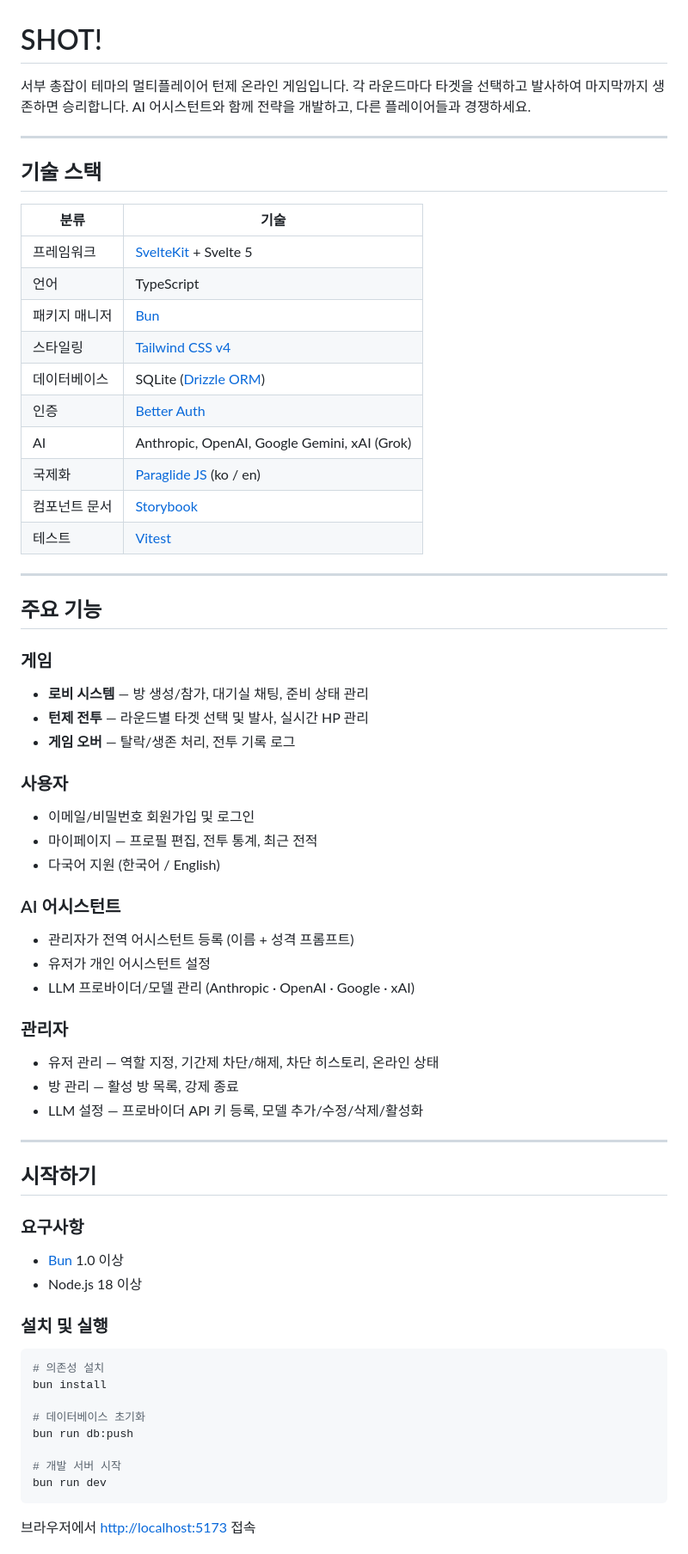
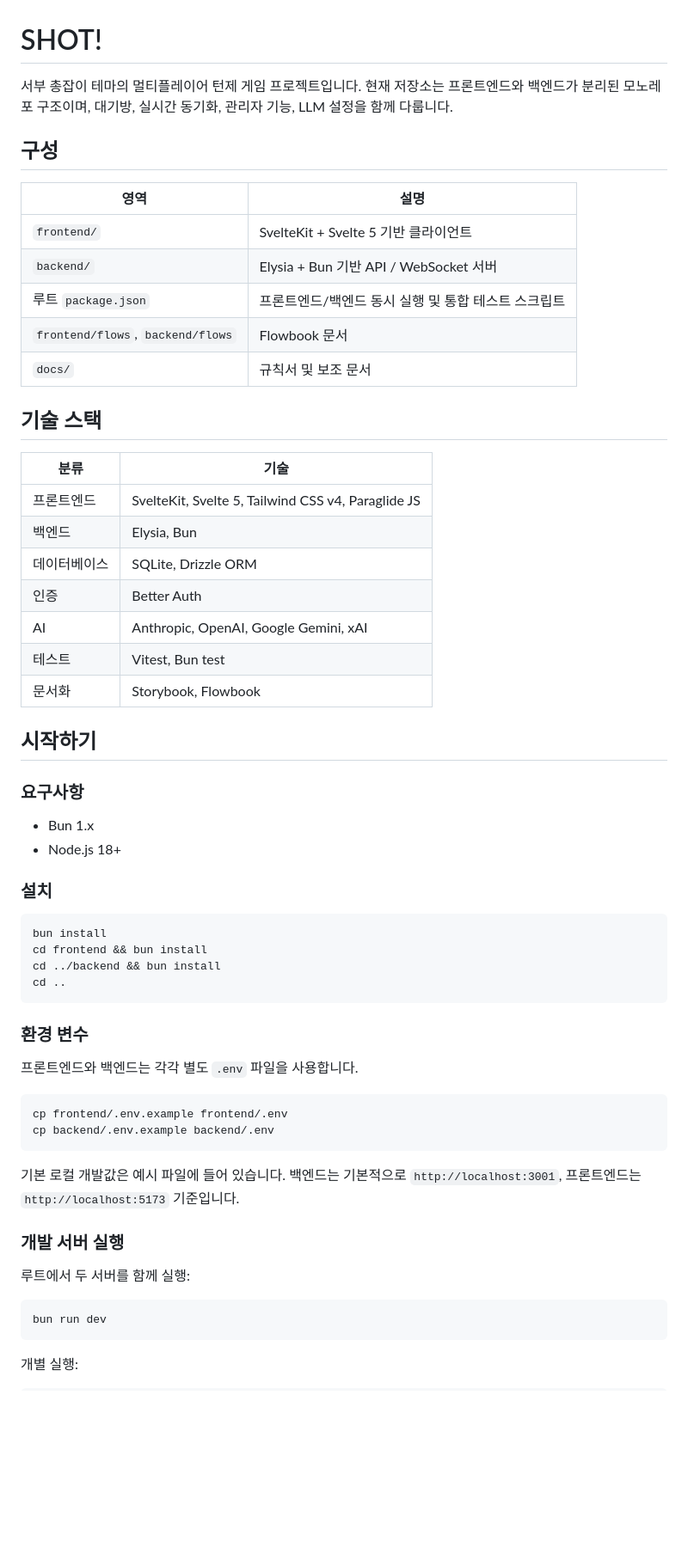
Before and after one commit to Epsilondelta-ai/SHOT, a Markdown page: README.md, the part around one of its changes. Shown at 86% size. GitHub-like rendering; blank space fills up the shorter version.

Commit message:
README 모노레포 구조 기준으로 정리

````diff
--- a/README.md
+++ b/README.md
@@ -1,71 +1,63 @@
 # SHOT!
 
-서부 총잡이 테마의 멀티플레이어 턴제 온라인 게임입니다.
-각 라운드마다 타겟을 선택하고 발사하여 마지막까지 생존하면 승리합니다.
-AI 어시스턴트와 함께 전략을 개발하고, 다른 플레이어들과 경쟁하세요.
+서부 총잡이 테마의 멀티플레이어 턴제 게임 프로젝트입니다. 현재 저장소는 프론트엔드와 백엔드가 분리된 모노레포 구조이며, 대기방, 실시간 동기화, 관리자 기능, LLM 설정을 함께 다룹니다.
 
----
+## 구성
+
+| 영역 | 설명 |
+| --- | --- |
+| `frontend/` | SvelteKit + Svelte 5 기반 클라이언트 |
+| `backend/` | Elysia + Bun 기반 API / WebSocket 서버 |
+| 루트 `package.json` | 프론트엔드/백엔드 동시 실행 및 통합 테스트 스크립트 |
+| `frontend/flows`, `backend/flows` | Flowbook 문서 |
+| `docs/` | 규칙서 및 보조 문서 |
 
 ## 기술 스택
 
 | 분류 | 기술 |
-|------|------|
-| 프레임워크 | [SvelteKit](https://kit.svelte.dev/) + Svelte 5 |
-| 언어 | TypeScript |
-| 패키지 매니저 | [Bun](https://bun.sh/) |
-| 스타일링 | [Tailwind CSS v4](https://tailwindcss.com/) |
-| 데이터베이스 | SQLite ([Drizzle ORM](https://orm.drizzle.team/)) |
-| 인증 | [Better Auth](https://www.better-auth.com/) |
-| AI | Anthropic, OpenAI, Google Gemini, xAI (Grok) |
-| 국제화 | [Paraglide JS](https://inlang.com/m/gerre34r) (ko / en) |
-| 컴포넌트 문서 | [Storybook](https://storybook.js.org/) |
-| 테스트 | [Vitest](https://vitest.dev/) |
-
----
-
-## 주요 기능
-
-### 게임
-- **로비 시스템** — 방 생성/참가, 대기실 채팅, 준비 상태 관리
-- **턴제 전투** — 라운드별 타겟 선택 및 발사, 실시간 HP 관리
-- **게임 오버** — 탈락/생존 처리, 전투 기록 로그
-
-### 사용자
-- 이메일/비밀번호 회원가입 및 로그인
-- 마이페이지 — 프로필 편집, 전투 통계, 최근 전적
-- 다국어 지원 (한국어 / English)
-
-### AI 어시스턴트
-- 관리자가 전역 어시스턴트 등록 (이름 + 성격 프롬프트)
-- 유저가 개인 어시스턴트 설정
-- LLM 프로바이더/모델 관리 (Anthropic · OpenAI · Google · xAI)
-
-### 관리자
-- 유저 관리 — 역할 지정, 기간제 차단/해제, 차단 히스토리, 온라인 상태
-- 방 관리 — 활성 방 목록, 강제 종료
-- LLM 설정 — 프로바이더 API 키 등록, 모델 추가/수정/삭제/활성화
-
----
+| --- | --- |
+| 프론트엔드 | SvelteKit, Svelte 5, Tailwind CSS v4, Paraglide JS |
+| 백엔드 | Elysia, Bun |
+| 데이터베이스 | SQLite, Drizzle ORM |
+| 인증 | Better Auth |
+| AI | Anthropic, OpenAI, Google Gemini, xAI |
+| 테스트 | Vitest, Bun test |
+| 문서화 | Storybook, Flowbook |
 
 ## 시작하기
 
 ### 요구사항
 
-- [Bun](https://bun.sh/) 1.0 이상
-- Node.js 18 이상
+- Bun 1.x
+- Node.js 18+
 
-### 설치 및 실행
+### 설치
 
 ```bash
-# 의존성 설치
 bun install
+cd frontend && bun install
+cd ../backend && bun install
+cd ..
+```
 
-# 데이터베이스 초기화
-bun run db:push
+### 환경 변수
 
-# 개발 서버 시작
+프론트엔드와 백엔드는 각각 별도 `.env` 파일을 사용합니다.
+
+```bash
+cp frontend/.env.example frontend/.env
+cp backend/.env.example backend/.env
+```
+
+기본 로컬 개발값은 예시 파일에 들어 있습니다. 백엔드는 기본적으로 `http://localhost:3001`, 프론트엔드는 `http://localhost:5173` 기준입니다.
+
+### 개발 서버 실행
+
+루트에서 두 서버를 함께 실행:
+
+```bash
 bun run dev
 ```
 
-브라우저에서 [http://localhost:5173](http://localhost:5173) 접속
+개별 실행:
 
````
Also changed, not shown: other parts of README.md (+66 -77 lines).
